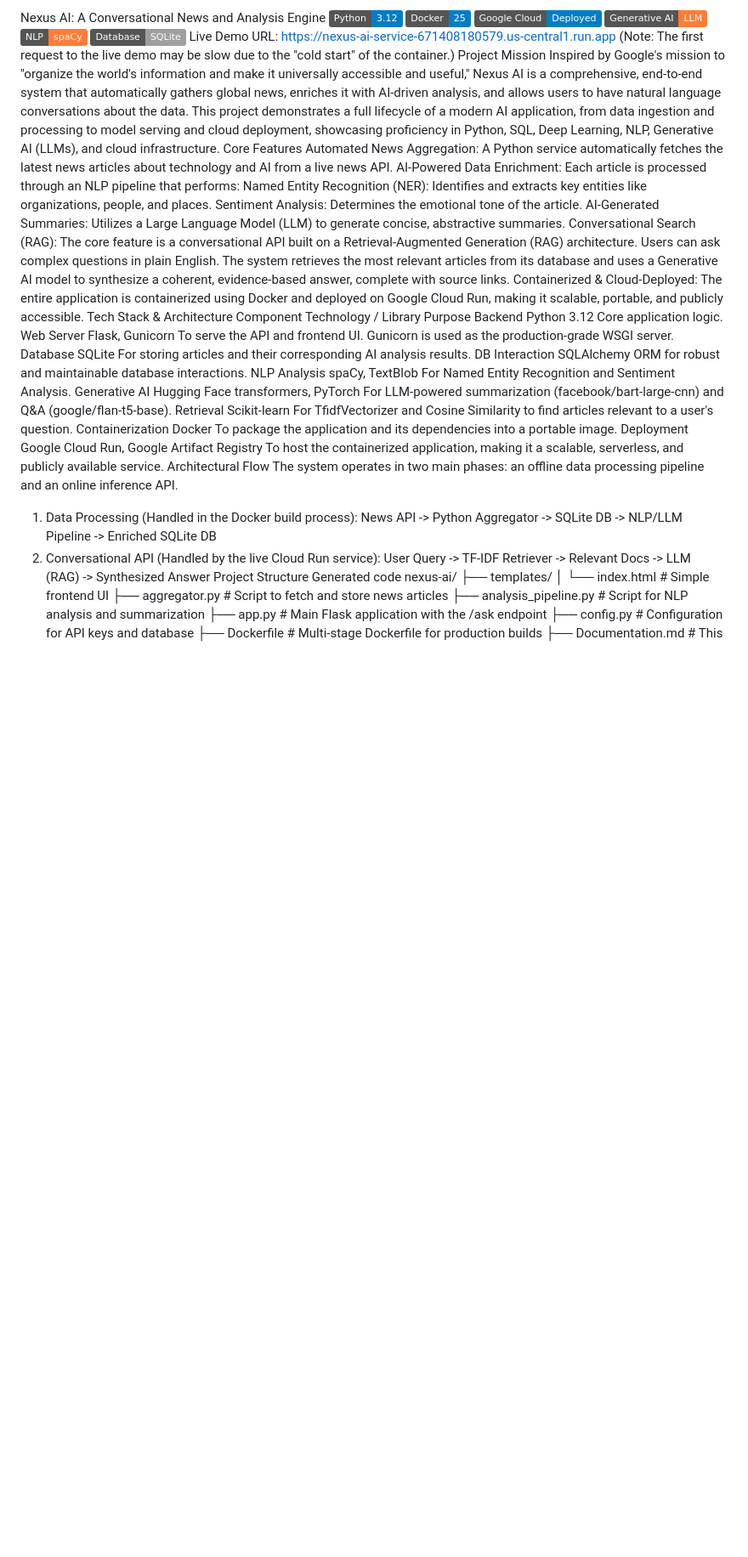
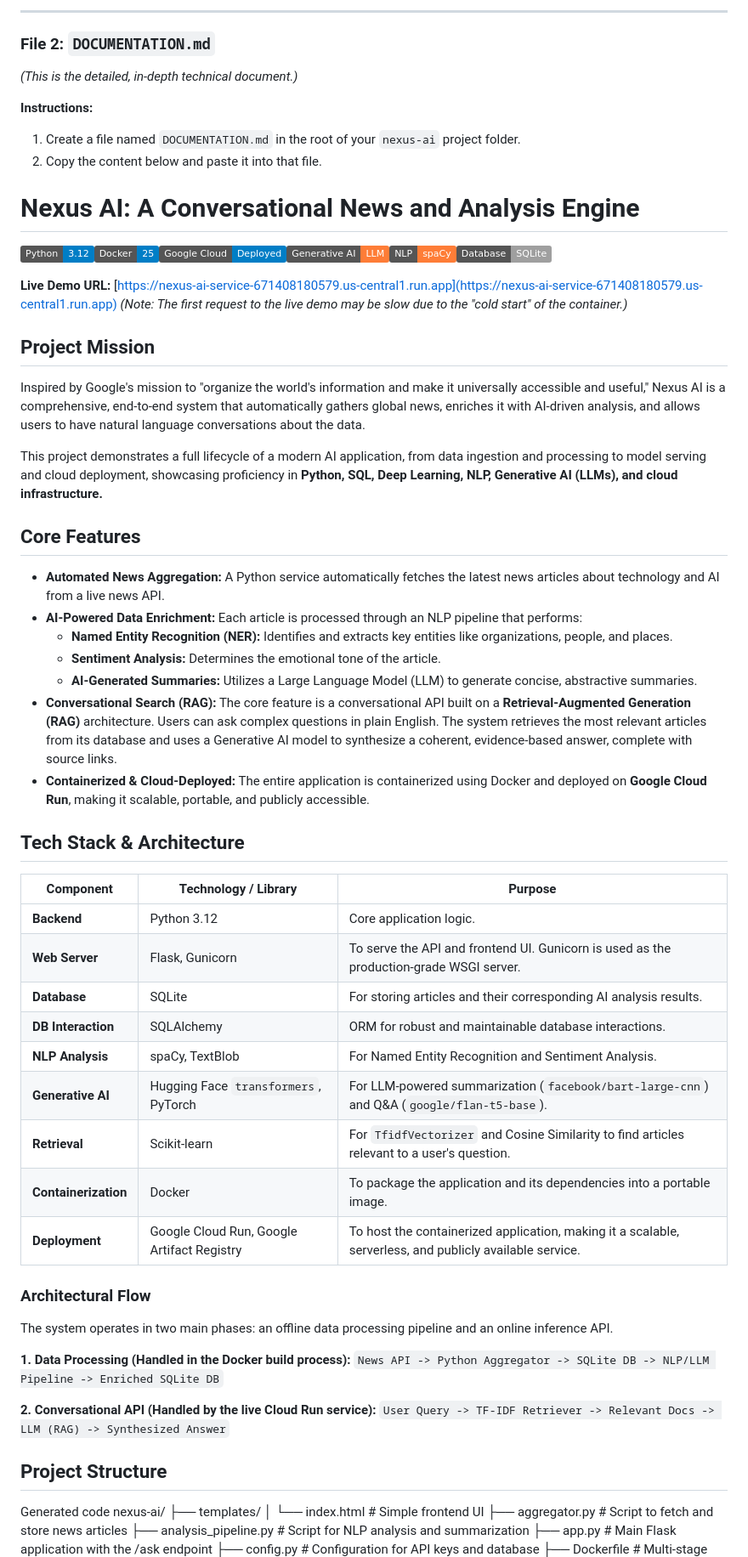
Before and after one commit to 10JERRY01/nexus-ai-engine, a Markdown page: Documentation.md, the part around the change printed below. Shown: that part at 85% size. GitHub-like rendering; badges without logos; blank space fills up the shorter version.

```diff
--- a/Documentation.md
+++ b/Documentation.md
@@ -1,41 +1,61 @@
-Nexus AI: A Conversational News and Analysis Engine
-![alt text](https://img.shields.io/badge/Python-3.12-blue?logo=python)
-![alt text](https://img.shields.io/badge/Docker-25-blue?logo=docker)
-![alt text](https://img.shields.io/badge/Google_Cloud-Deployed-blue?logo=google-cloud)
-![alt text](https://img.shields.io/badge/Generative_AI-LLM-orange)
-![alt text](https://img.shields.io/badge/NLP-spaCy-orange)
-![alt text](https://img.shields.io/badge/Database-SQLite-lightgrey)
-Live Demo URL: https://nexus-ai-service-671408180579.us-central1.run.app
-(Note: The first request to the live demo may be slow due to the "cold start" of the container.)
-Project Mission
+
+---
+
+### **File 2: `DOCUMENTATION.md`**
+*(This is the detailed, in-depth technical document.)*
+
+**Instructions:**
+1.  Create a file named `DOCUMENTATION.md` in the root of your `nexus-ai` project folder.
+2.  Copy the content below and paste it into that file.
+
+# **Nexus AI: A Conversational News and Analysis Engine**
+
+![Python](https://img.shields.io/badge/Python-3.12-blue?logo=python)![Docker](https://img.shields.io/badge/Docker-25-blue?logo=docker)![GCP](https://img.shields.io/badge/Google_Cloud-Deployed-blue?logo=google-cloud)![Generative AI](https://img.shields.io/badge/Generative_AI-LLM-orange)![NLP](https://img.shields.io/badge/NLP-spaCy-orange)![SQL](https://img.shields.io/badge/Database-SQLite-lightgrey)
+
+**Live Demo URL:** [https://nexus-ai-service-671408180579.us-central1.run.app](https://nexus-ai-service-671408180579.us-central1.run.app)
+*(Note: The first request to the live demo may be slow due to the "cold start" of the container.)*
+
+## **Project Mission**
+
 Inspired by Google's mission to "organize the world's information and make it universally accessible and useful," Nexus AI is a comprehensive, end-to-end system that automatically gathers global news, enriches it with AI-driven analysis, and allows users to have natural language conversations about the data.
-This project demonstrates a full lifecycle of a modern AI application, from data ingestion and processing to model serving and cloud deployment, showcasing proficiency in Python, SQL, Deep Learning, NLP, Generative AI (LLMs), and cloud infrastructure.
-Core Features
-Automated News Aggregation: A Python service automatically fetches the latest news articles about technology and AI from a live news API.
-AI-Powered Data Enrichment: Each article is processed through an NLP pipeline that performs:
-Named Entity Recognition (NER): Identifies and extracts key entities like organizations, people, and places.
-Sentiment Analysis: Determines the emotional tone of the article.
-AI-Generated Summaries: Utilizes a Large Language Model (LLM) to generate concise, abstractive summaries.
-Conversational Search (RAG): The core feature is a conversational API built on a Retrieval-Augmented Generation (RAG) architecture. Users can ask complex questions in plain English. The system retrieves the most relevant articles from its database and uses a Generative AI model to synthesize a coherent, evidence-based answer, complete with source links.
-Containerized & Cloud-Deployed: The entire application is containerized using Docker and deployed on Google Cloud Run, making it scalable, portable, and publicly accessible.
-Tech Stack & Architecture
-Component	Technology / Library	Purpose
-Backend	Python 3.12	Core application logic.
-Web Server	Flask, Gunicorn	To serve the API and frontend UI. Gunicorn is used as the production-grade WSGI server.
-Database	SQLite	For storing articles and their corresponding AI analysis results.
-DB Interaction	SQLAlchemy	ORM for robust and maintainable database interactions.
-NLP Analysis	spaCy, TextBlob	For Named Entity Recognition and Sentiment Analysis.
-Generative AI	Hugging Face transformers, PyTorch	For LLM-powered summarization (facebook/bart-large-cnn) and Q&A (google/flan-t5-base).
-Retrieval	Scikit-learn	For TfidfVectorizer and Cosine Similarity to find articles relevant to a user's question.
-Containerization	Docker	To package the application and its dependencies into a portable image.
-Deployment	Google Cloud Run, Google Artifact Registry	To host the containerized application, making it a scalable, serverless, and publicly available service.
-Architectural Flow
+
+This project demonstrates a full lifecycle of a modern AI application, from data ingestion and processing to model serving and cloud deployment, showcasing proficiency in **Python, SQL, Deep Learning, NLP, Generative AI (LLMs), and cloud infrastructure.**
+
+## **Core Features**
+
+*   **Automated News Aggregation:** A Python service automatically fetches the latest news articles about technology and AI from a live news API.
+*   **AI-Powered Data Enrichment:** Each article is processed through an NLP pipeline that performs:
+    *   **Named Entity Recognition (NER):** Identifies and extracts key entities like organizations, people, and places.
+    *   **Sentiment Analysis:** Determines the emotional tone of the article.
+    *   **AI-Generated Summaries:** Utilizes a Large Language Model (LLM) to generate concise, abstractive summaries.
+*   **Conversational Search (RAG):** The core feature is a conversational API built on a **Retrieval-Augmented Generation (RAG)** architecture. Users can ask complex questions in plain English. The system retrieves the most relevant articles from its database and uses a Generative AI model to synthesize a coherent, evidence-based answer, complete with source links.
+*   **Containerized & Cloud-Deployed:** The entire application is containerized using Docker and deployed on **Google Cloud Run**, making it scalable, portable, and publicly accessible.
+
+## **Tech Stack & Architecture**
+
+| Component           | Technology / Library                                       | Purpose                                                                                             |
+| ------------------- | ---------------------------------------------------------- | --------------------------------------------------------------------------------------------------- |
+| **Backend**         | Python 3.12                                                | Core application logic.                                                                             |
+| **Web Server**      | Flask, Gunicorn                                            | To serve the API and frontend UI. Gunicorn is used as the production-grade WSGI server.             |
+| **Database**        | SQLite                                                     | For storing articles and their corresponding AI analysis results.                                    |
+| **DB Interaction**  | SQLAlchemy                                                 | ORM for robust and maintainable database interactions.                                              |
+| **NLP Analysis**    | spaCy, TextBlob                                            | For Named Entity Recognition and Sentiment Analysis.                                                |
+| **Generative AI**   | Hugging Face `transformers`, PyTorch                       | For LLM-powered summarization (`facebook/bart-large-cnn`) and Q&A (`google/flan-t5-base`).          |
+| **Retrieval**       | Scikit-learn                                               | For `TfidfVectorizer` and Cosine Similarity to find articles relevant to a user's question.         |
+| **Containerization**| Docker                                                     | To package the application and its dependencies into a portable image.                              |
+| **Deployment**      | Google Cloud Run, Google Artifact Registry                 | To host the containerized application, making it a scalable, serverless, and publicly available service. |
+
+### **Architectural Flow**
+
 The system operates in two main phases: an offline data processing pipeline and an online inference API.
-1. Data Processing (Handled in the Docker build process):
-News API -> Python Aggregator -> SQLite DB -> NLP/LLM Pipeline -> Enriched SQLite DB
-2. Conversational API (Handled by the live Cloud Run service):
-User Query -> TF-IDF Retriever -> Relevant Docs -> LLM (RAG) -> Synthesized Answer
-Project Structure
+
+**1. Data Processing (Handled in the Docker build process):**
+`News API -> Python Aggregator -> SQLite DB -> NLP/LLM Pipeline -> Enriched SQLite DB`
+
+**2. Conversational API (Handled by the live Cloud Run service):**
+`User Query -> TF-IDF Retriever -> Relevant Docs -> LLM (RAG) -> Synthesized Answer`
+
+## **Project Structure**
 Generated code
 nexus-ai/
 ├── templates/
```
Also changed, not shown: other parts of Documentation.md (+70 -59 lines).
